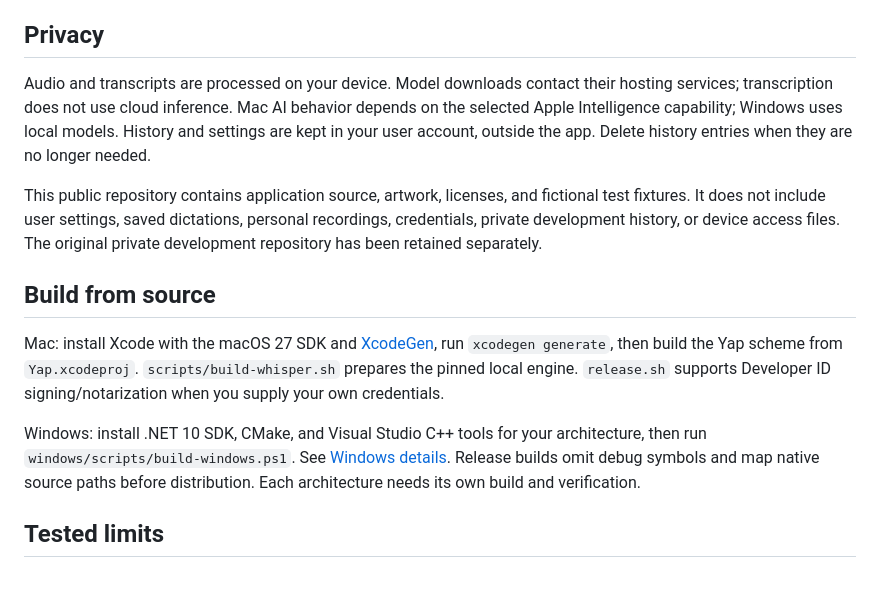
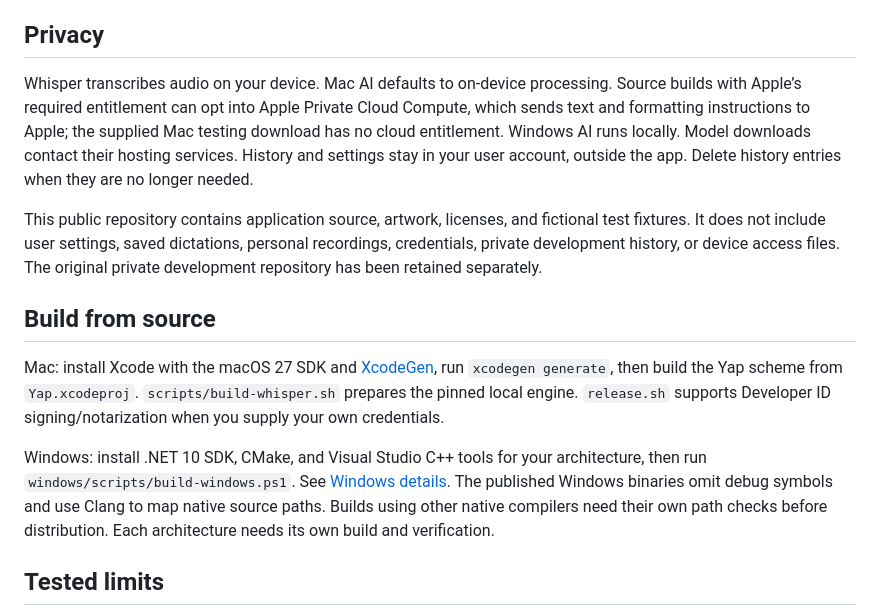
Before and after one commit to PESHian/pFlow, a Markdown page: README.md, the part around the change. GitHub-like rendering; blank space fills up the shorter version.

Commit message:
Clarify Mac cloud opt-in and published build privacy

```diff
--- a/README.md
+++ b/README.md
@@ -44,7 +44,7 @@ Quit pFlow before updating. Turn Mac dictation off before testing Windows record
 
 ## Privacy
 
-Audio and transcripts are processed on your device. Model downloads contact their hosting services; transcription does not use cloud inference. Mac AI behavior depends on the selected Apple Intelligence capability; Windows uses local models. History and settings are kept in your user account, outside the app. Delete history entries when they are no longer needed.
+Whisper transcribes audio on your device. Mac AI defaults to on-device processing. Source builds with Apple’s required entitlement can opt into Apple Private Cloud Compute, which sends text and formatting instructions to Apple; the supplied Mac testing download has no cloud entitlement. Windows AI runs locally. Model downloads contact their hosting services. History and settings stay in your user account, outside the app. Delete history entries when they are no longer needed.
 
 This public repository contains application source, artwork, licenses, and fictional test fixtures. It does not include user settings, saved dictations, personal recordings, credentials, private development history, or device access files. The original private development repository has been retained separately.
 
@@ -52,7 +52,7 @@ This public repository contains application source, artwork, licenses, and ficti
 
 Mac: install Xcode with the macOS 27 SDK and [XcodeGen](https://github.com/yonaskolb/XcodeGen), run `xcodegen generate`, then build the Yap scheme from `Yap.xcodeproj`. `scripts/build-whisper.sh` prepares the pinned local engine. `release.sh` supports Developer ID signing/notarization when you supply your own credentials.
 
-Windows: install .NET 10 SDK, CMake, and Visual Studio C++ tools for your architecture, then run `windows/scripts/build-windows.ps1`. See [Windows details](windows/README.md). Release builds omit debug symbols and map native source paths before distribution. Each architecture needs its own build and verification.
+Windows: install .NET 10 SDK, CMake, and Visual Studio C++ tools for your architecture, then run `windows/scripts/build-windows.ps1`. See [Windows details](windows/README.md). The published Windows binaries omit debug symbols and use Clang to map native source paths. Builds using other native compilers need their own path checks before distribution. Each architecture needs its own build and verification.
 
 ## Tested limits
 
```
